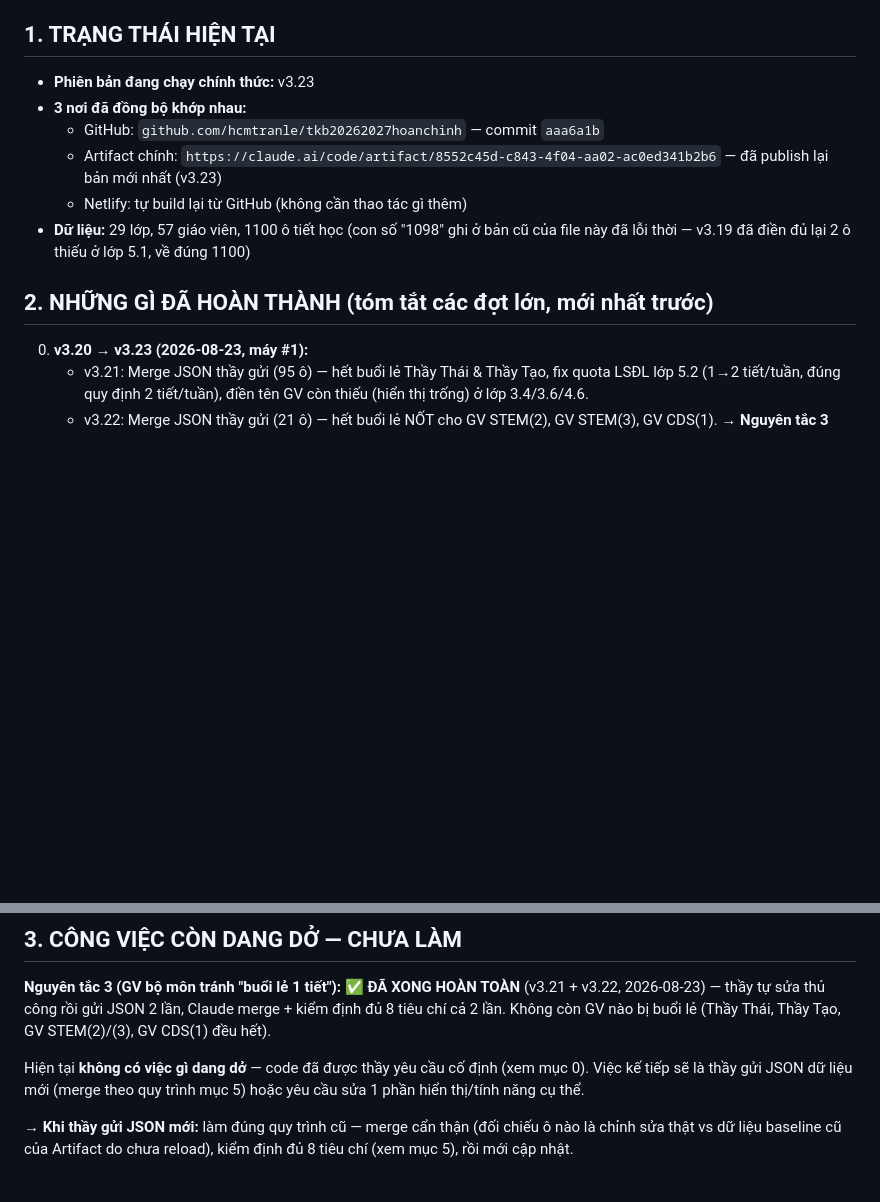
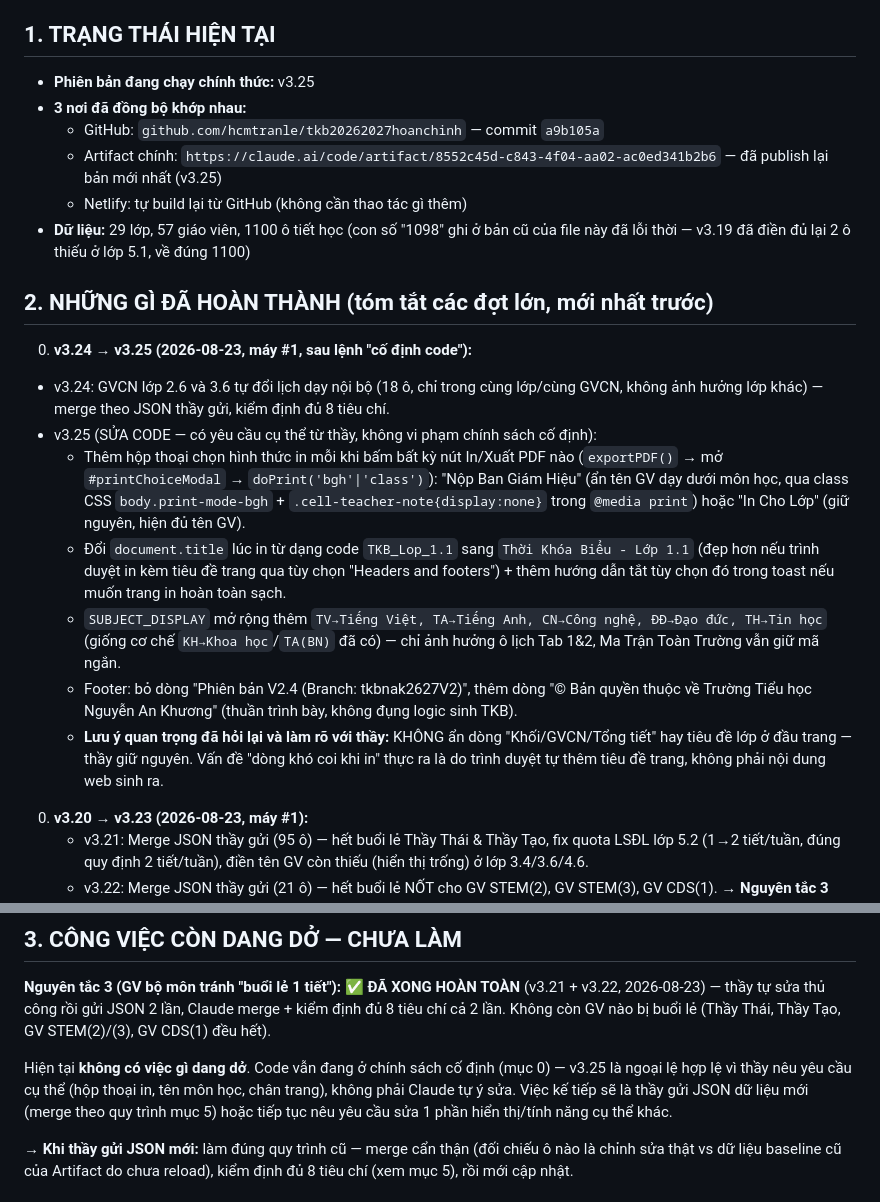
Before and after one commit to hcmtranle/tkb20262027hoanchinh, a Markdown page: dongbophienlamviec.md, 2 parts joined by grey strips. GitHub-like rendering; blank space fills up the shorter version.

```diff
--- a/dongbophienlamviec.md
+++ b/dongbophienlamviec.md
@@ -20,15 +20,35 @@ thêm chỗ khác dù "tiện thể".
 
 ## 1. TRẠNG THÁI HIỆN TẠI
 
-- **Phiên bản đang chạy chính thức:** v3.23
+- **Phiên bản đang chạy chính thức:** v3.25
 - **3 nơi đã đồng bộ khớp nhau:**
-  - GitHub: `github.com/hcmtranle/tkb20262027hoanchinh` — commit `aaa6a1b`
-  - Artifact chính: `https://claude.ai/code/artifact/8552c45d-c843-4f04-aa02-ac0ed341b2b6` — đã publish lại bản mới nhất (v3.23)
+  - GitHub: `github.com/hcmtranle/tkb20262027hoanchinh` — commit `a9b105a`
+  - Artifact chính: `https://claude.ai/code/artifact/8552c45d-c843-4f04-aa02-ac0ed341b2b6` — đã publish lại bản mới nhất (v3.25)
   - Netlify: tự build lại từ GitHub (không cần thao tác gì thêm)
 - **Dữ liệu:** 29 lớp, 57 giáo viên, 1100 ô tiết học (con số "1098" ghi ở bản cũ của file này đã
   lỗi thời — v3.19 đã điền đủ lại 2 ô thiếu ở lớp 5.1, về đúng 1100)
 
 ## 2. NHỮNG GÌ ĐÃ HOÀN THÀNH (tóm tắt các đợt lớn, mới nhất trước)
+
+00. **v3.24 → v3.25 (2026-08-23, máy #1, sau lệnh "cố định code"):**
+   - v3.24: GVCN lớp 2.6 và 3.6 tự đổi lịch dạy nội bộ (18 ô, chỉ trong cùng lớp/cùng GVCN,
+     không ảnh hưởng lớp khác) — merge theo JSON thầy gửi, kiểm định đủ 8 tiêu chí.
+   - v3.25 (SỬA CODE — có yêu cầu cụ thể từ thầy, không vi phạm chính sách cố định):
+     - Thêm hộp thoại chọn hình thức in mỗi khi bấm bất kỳ nút In/Xuất PDF nào (`exportPDF()` →
+       mở `#printChoiceModal` → `doPrint('bgh'|'class')`): "Nộp Ban Giám Hiệu" (ẩn tên GV dạy
+       dưới môn học, qua class CSS `body.print-mode-bgh` + `.cell-teacher-note{display:none}`
+       trong `@media print`) hoặc "In Cho Lớp" (giữ nguyên, hiện đủ tên GV).
+     - Đổi `document.title` lúc in từ dạng code `TKB_Lop_1.1` sang `Thời Khóa Biểu - Lớp 1.1`
+       (đẹp hơn nếu trình duyệt in kèm tiêu đề trang qua tùy chọn "Headers and footers") + thêm
+       hướng dẫn tắt tùy chọn đó trong toast nếu muốn trang in hoàn toàn sạch.
+     - `SUBJECT_DISPLAY` mở rộng thêm `TV→Tiếng Việt, TA→Tiếng Anh, CN→Công nghệ, ĐĐ→Đạo đức,
+       TH→Tin học` (giống cơ chế `KH→Khoa học`/`TA(BN)` đã có) — chỉ ảnh hưởng ô lịch Tab 1&2,
+       Ma Trận Toàn Trường vẫn giữ mã ngắn.
+     - Footer: bỏ dòng "Phiên bản V2.4 (Branch: tkbnak2627V2)", thêm dòng "© Bản quyền thuộc về
+       Trường Tiểu học Nguyễn An Khương" (thuần trình bày, không đụng logic sinh TKB).
+     - **Lưu ý quan trọng đã hỏi lại và làm rõ với thầy:** KHÔNG ẩn dòng "Khối/GVCN/Tổng tiết"
+       hay tiêu đề lớp ở đầu trang — thầy giữ nguyên. Vấn đề "dòng khó coi khi in" thực ra là do
+       trình duyệt tự thêm tiêu đề trang, không phải nội dung web sinh ra.
 
 0. **v3.20 → v3.23 (2026-08-23, máy #1):**
    - v3.21: Merge JSON thầy gửi (95 ô) — hết buổi lẻ Thầy Thái & Thầy Tạo, fix quota LSĐL lớp
@@ -62,9 +82,10 @@ thêm chỗ khác dù "tiện thể".
 2026-08-23) — thầy tự sửa thủ công rồi gửi JSON 2 lần, Claude merge + kiểm định đủ 8 tiêu chí
 cả 2 lần. Không còn GV nào bị buổi lẻ (Thầy Thái, Thầy Tạo, GV STEM(2)/(3), GV CDS(1) đều hết).
 
-Hiện tại **không có việc gì dang dở** — code đã được thầy yêu cầu cố định (xem mục 0). Việc kế
-tiếp sẽ là thầy gửi JSON dữ liệu mới (merge theo quy trình mục 5) hoặc yêu cầu sửa 1 phần hiển
-thị/tính năng cụ thể.
+Hiện tại **không có việc gì dang dở**. Code vẫn đang ở chính sách cố định (mục 0) — v3.25 là
+ngoại lệ hợp lệ vì thầy nêu yêu cầu cụ thể (hộp thoại in, tên môn học, chân trang), không phải
+Claude tự ý sửa. Việc kế tiếp sẽ là thầy gửi JSON dữ liệu mới (merge theo quy trình mục 5) hoặc
+tiếp tục nêu yêu cầu sửa 1 phần hiển thị/tính năng cụ thể khác.
 
 → **Khi thầy gửi JSON mới:** làm đúng quy trình cũ — merge cẩn thận (đối chiếu ô nào là chỉnh
 sửa thật vs dữ liệu baseline cũ của Artifact do chưa reload), kiểm định đủ 8 tiêu chí (xem
```
Also changed, not shown: loithuonggap.md (+27 -0 lines).
